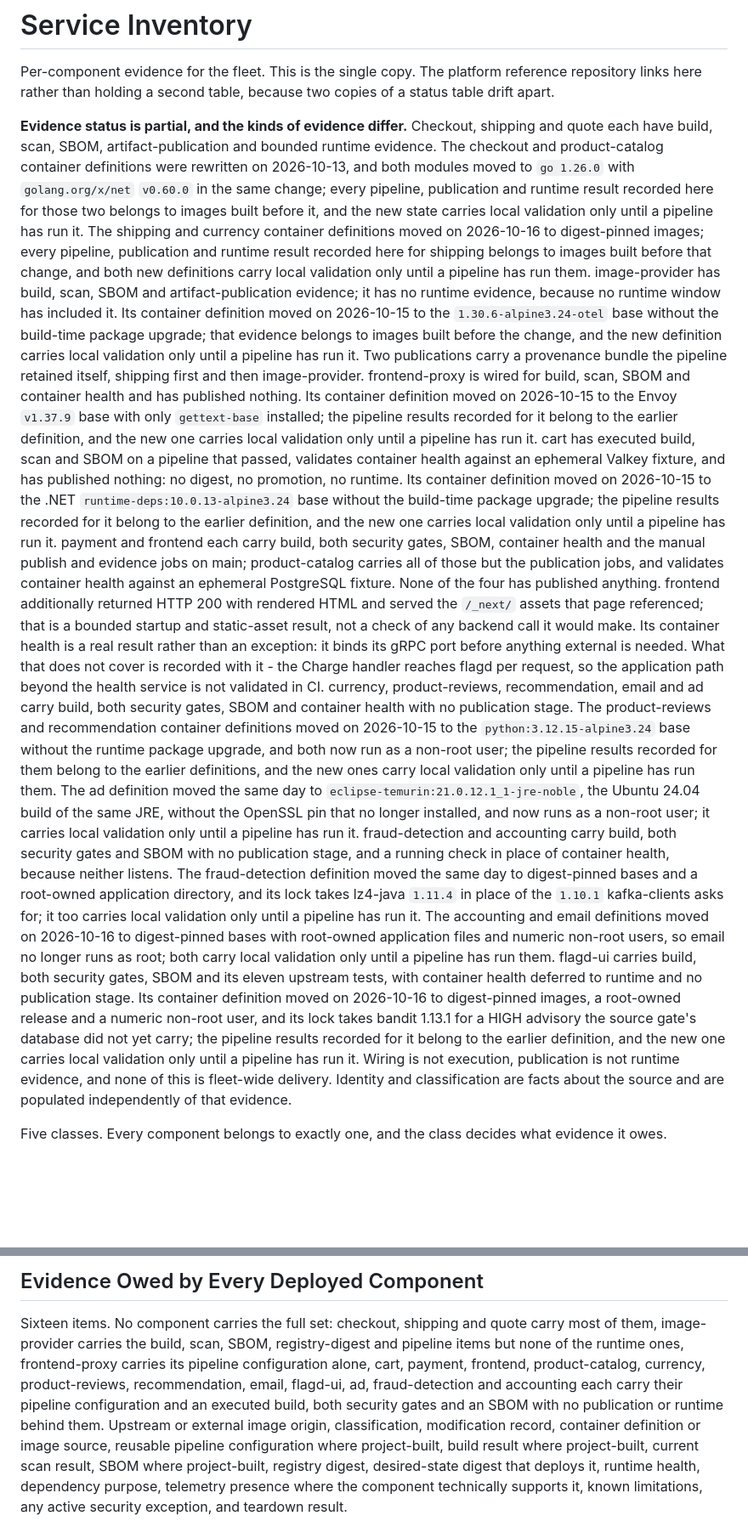
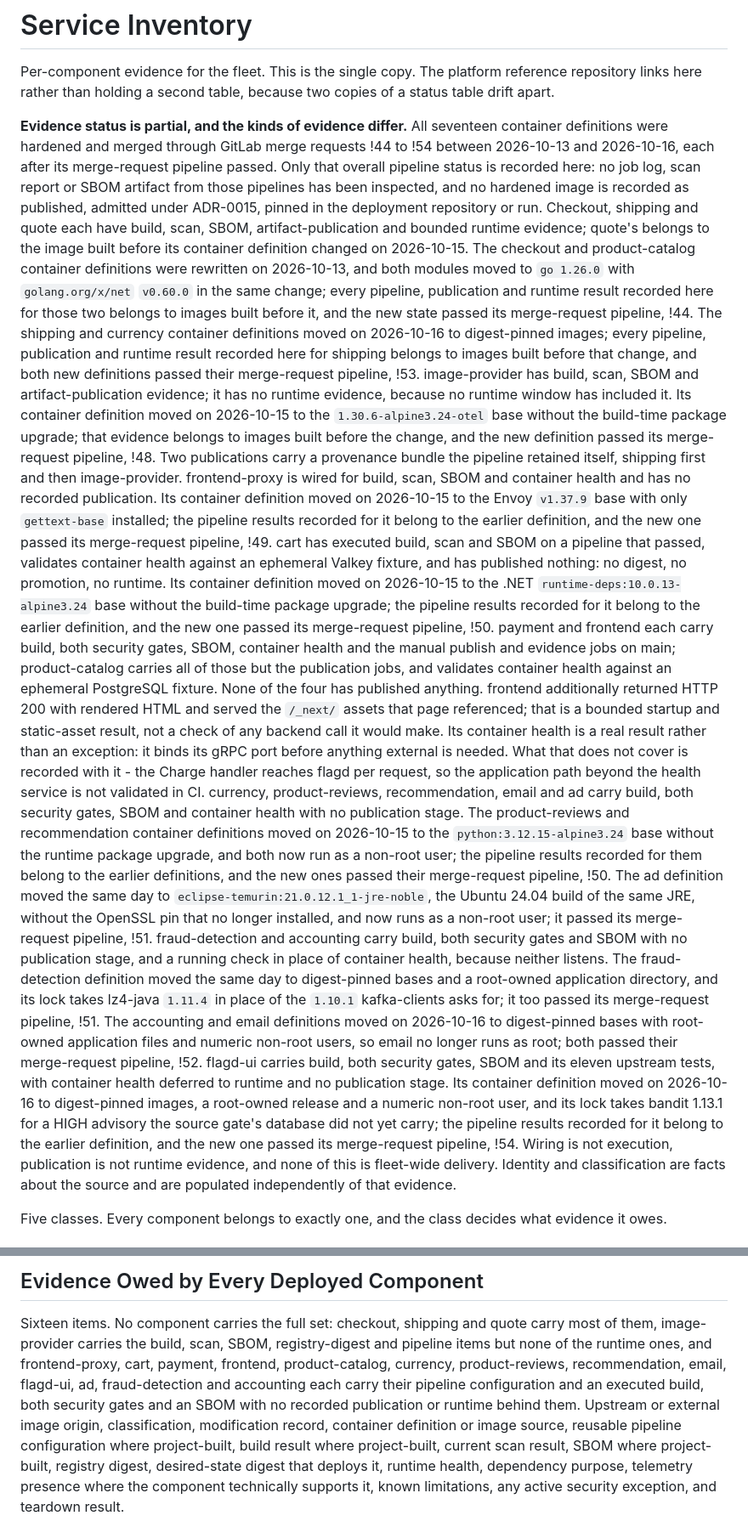
Before and after one commit to Tuhinzman/cloud-platform-workload, a Markdown page: SERVICE-INVENTORY.md, 2 parts joined by grey strips. Shown at 85% size. GitHub-like rendering; blank space fills up the shorter version.

```diff
--- a/SERVICE-INVENTORY.md
+++ b/SERVICE-INVENTORY.md
@@ -4,33 +4,38 @@ Per-component evidence for the fleet. This is the single copy. The platform refe
 repository links here rather than holding a second table, because two copies of a status
 table drift apart.
 
-**Evidence status is partial, and the kinds of evidence differ.** Checkout, shipping and
-quote each have build, scan, SBOM, artifact-publication and bounded runtime evidence.
+**Evidence status is partial, and the kinds of evidence differ.** All seventeen container
+definitions were hardened and merged through GitLab merge requests !44 to !54 between
+2026-10-13 and 2026-10-16, each after its merge-request pipeline passed. Only that overall
+pipeline status is recorded here: no job log, scan report or SBOM artifact from those
+pipelines has been inspected, and no hardened image is recorded as published, admitted under
+ADR-0015, pinned in the deployment repository or run. Checkout, shipping and
+quote each have build, scan, SBOM, artifact-publication and bounded runtime evidence; quote's
+belongs to the image built before its container definition changed on 2026-10-15.
 The checkout and product-catalog container definitions were rewritten on 2026-10-13, and
 both modules moved to `go 1.26.0` with `golang.org/x/net` `v0.60.0` in the same change;
 every pipeline, publication and runtime result recorded here for those two belongs to
-images built before it, and the new state carries local validation only until a pipeline
-has run it.
+images built before it, and the new state passed its merge-request pipeline, !44.
 The shipping and currency container definitions moved on 2026-10-16 to digest-pinned images;
 every pipeline, publication and runtime result recorded here for shipping belongs to images
-built before that change, and both new definitions carry local validation only until a
-pipeline has run them.
+built before that change, and both new definitions passed their merge-request pipeline,
+!53.
 image-provider has build, scan, SBOM and artifact-publication evidence; it has no runtime
 evidence, because no runtime window has included it. Its container definition moved on
 2026-10-15 to the `1.30.6-alpine3.24-otel` base without the build-time package upgrade; that
-evidence belongs to images built before the change, and the new definition carries local
-validation only until a pipeline has run it. Two publications carry a provenance
+evidence belongs to images built before the change, and the new definition passed its
+merge-request pipeline, !48. Two publications carry a provenance
 bundle the pipeline retained itself, shipping first and then image-provider. frontend-proxy
-is wired for build, scan, SBOM and container health and has published nothing. Its container
+is wired for build, scan, SBOM and container health and has no recorded publication. Its container
 definition moved on 2026-10-15 to the Envoy `v1.37.9` base with only `gettext-base` installed;
-the pipeline results recorded for it belong to the earlier definition, and the new one carries
-local validation only until a pipeline has run it. cart has
+the pipeline results recorded for it belong to the earlier definition, and the new one passed
+its merge-request pipeline, !49. cart has
 executed build, scan and SBOM on a pipeline that passed, validates container health against
 an ephemeral Valkey fixture, and has published nothing: no digest, no promotion, no
 runtime. Its container definition moved on 2026-10-15 to the .NET
 `runtime-deps:10.0.13-alpine3.24` base without the build-time package upgrade; the pipeline
-results recorded for it belong to the earlier definition, and the new one carries local
-validation only until a pipeline has run it. payment and frontend each carry build, both security gates, SBOM, container
+results recorded for it belong to the earlier definition, and the new one passed its
+merge-request pipeline, !50. payment and frontend each carry build, both security gates, SBOM, container
 health and the manual publish and evidence jobs on main; product-catalog carries all of
 those but the publication jobs, and validates container health against an ephemeral
 PostgreSQL fixture. None of the four has
@@ -44,25 +49,25 @@ currency, product-reviews, recommendation, email and ad carry build, both securi
 SBOM and container health with no publication stage. The product-reviews and recommendation
 container definitions moved on 2026-10-15 to the `python:3.12.15-alpine3.24` base without the
 runtime package upgrade, and both now run as a non-root user; the pipeline results recorded
-for them belong to the earlier definitions, and the new ones carry local validation only until
-a pipeline has run them. The ad definition moved the same day to
+for them belong to the earlier definitions, and the new ones passed their merge-request
+pipeline, !50. The ad definition moved the same day to
 `eclipse-temurin:21.0.12.1_1-jre-noble`, the Ubuntu 24.04 build of the same JRE, without the
-OpenSSL pin that no longer installed, and now runs as a non-root user; it carries local
-validation only until a pipeline has run it. fraud-detection and accounting carry
+OpenSSL pin that no longer installed, and now runs as a non-root user; it passed its
+merge-request pipeline, !51. fraud-detection and accounting carry
 build, both security gates and SBOM with no publication stage, and a running check in place
 of container health, because neither listens. The fraud-detection definition moved the same day
 to digest-pinned bases and a root-owned application directory, and its lock takes lz4-java
-`1.11.4` in place of the `1.10.1` kafka-clients asks for; it too carries local validation only
-until a pipeline has run it. The accounting and email definitions moved on 2026-10-16 to
+`1.11.4` in place of the `1.10.1` kafka-clients asks for; it too passed its merge-request
+pipeline, !51. The accounting and email definitions moved on 2026-10-16 to
 digest-pinned bases with root-owned application files and numeric non-root users, so email no
-longer runs as root; both carry local validation only until a pipeline has run them.
+longer runs as root; both passed their merge-request pipeline, !52.
 flagd-ui carries build, both security gates,
 SBOM and its eleven upstream tests, with container health deferred to runtime and no
 publication stage. Its container definition moved on 2026-10-16 to digest-pinned images, a
 root-owned release and a numeric non-root user, and its lock takes bandit 1.13.1 for a HIGH
 advisory the source gate's database did not yet carry; the pipeline results recorded for it
-belong to the earlier definition, and the new one carries local validation only until a
-pipeline has run it. Wiring is not execution, publication is not runtime evidence, and none of
+belong to the earlier definition, and the new one passed its merge-request pipeline, !54.
+Wiring is not execution, publication is not runtime evidence, and none of
 this is fleet-wide delivery. Identity and classification are facts about the source and are
 populated independently of that evidence.
 
@@ -268,11 +279,10 @@ it on that evidence.
 
 Sixteen items. No component carries the full set: checkout, shipping and quote carry
 most of them, image-provider carries the build, scan, SBOM, registry-digest and pipeline
-items but none of the runtime ones, frontend-proxy carries its pipeline configuration
-alone, cart, payment, frontend, product-catalog, currency, product-reviews, recommendation,
-email, flagd-ui, ad, fraud-detection and accounting each carry their pipeline configuration
-and an executed build, both security gates and an SBOM with no publication or runtime behind
-them.
+items but none of the runtime ones, and frontend-proxy, cart, payment, frontend,
+product-catalog, currency, product-reviews, recommendation, email, flagd-ui, ad,
+fraud-detection and accounting each carry their pipeline configuration and an executed
+build, both security gates and an SBOM with no recorded publication or runtime behind them.
 Upstream or external image origin, classification, modification record, container
 definition or image source, reusable pipeline configuration where project-built, build
 result where project-built, current scan result, SBOM where project-built, registry digest,
```
Also changed, not shown: other parts of SERVICE-INVENTORY.md (+6 -0 lines), README.md (+81 -68 lines).
